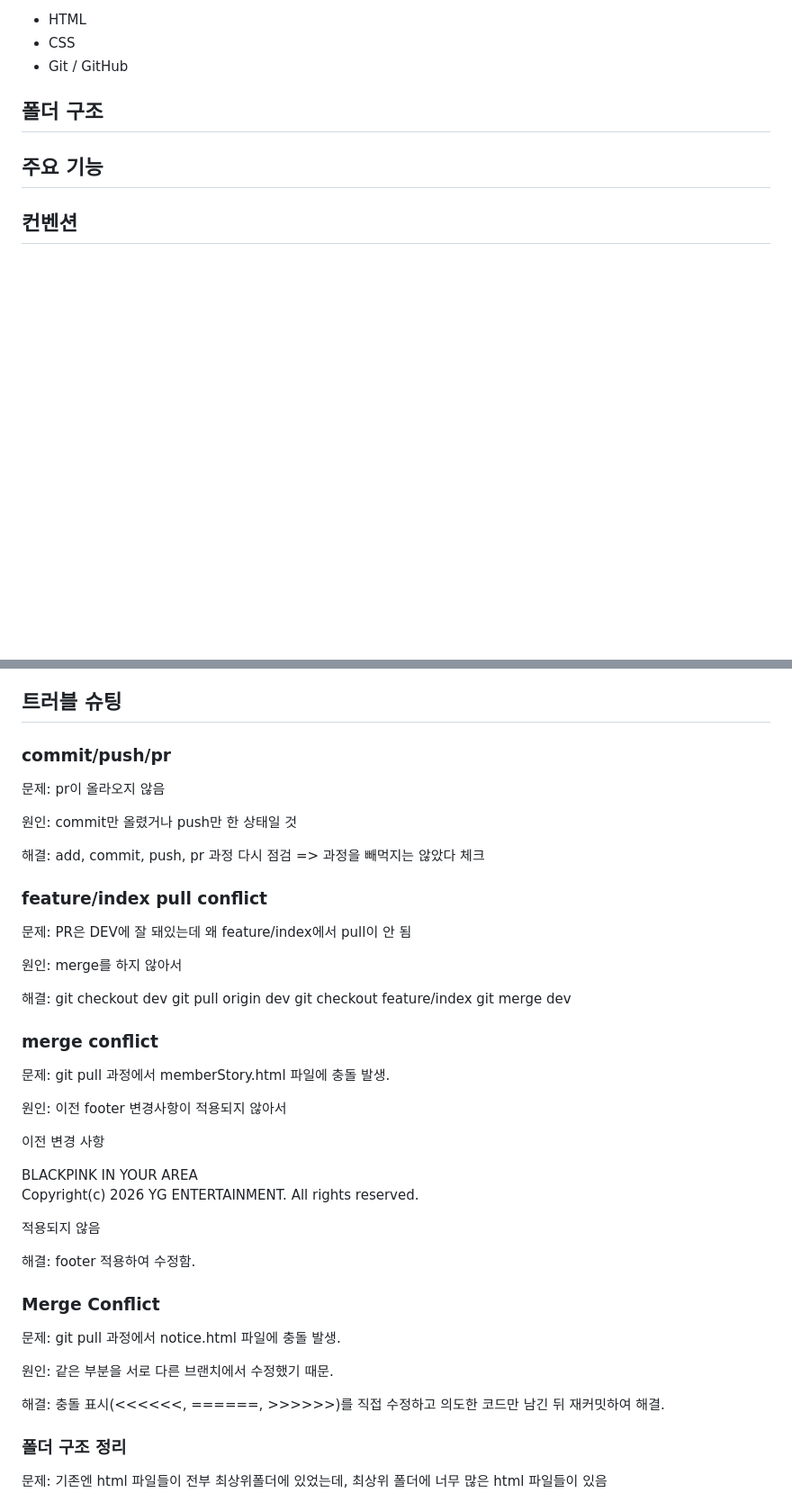
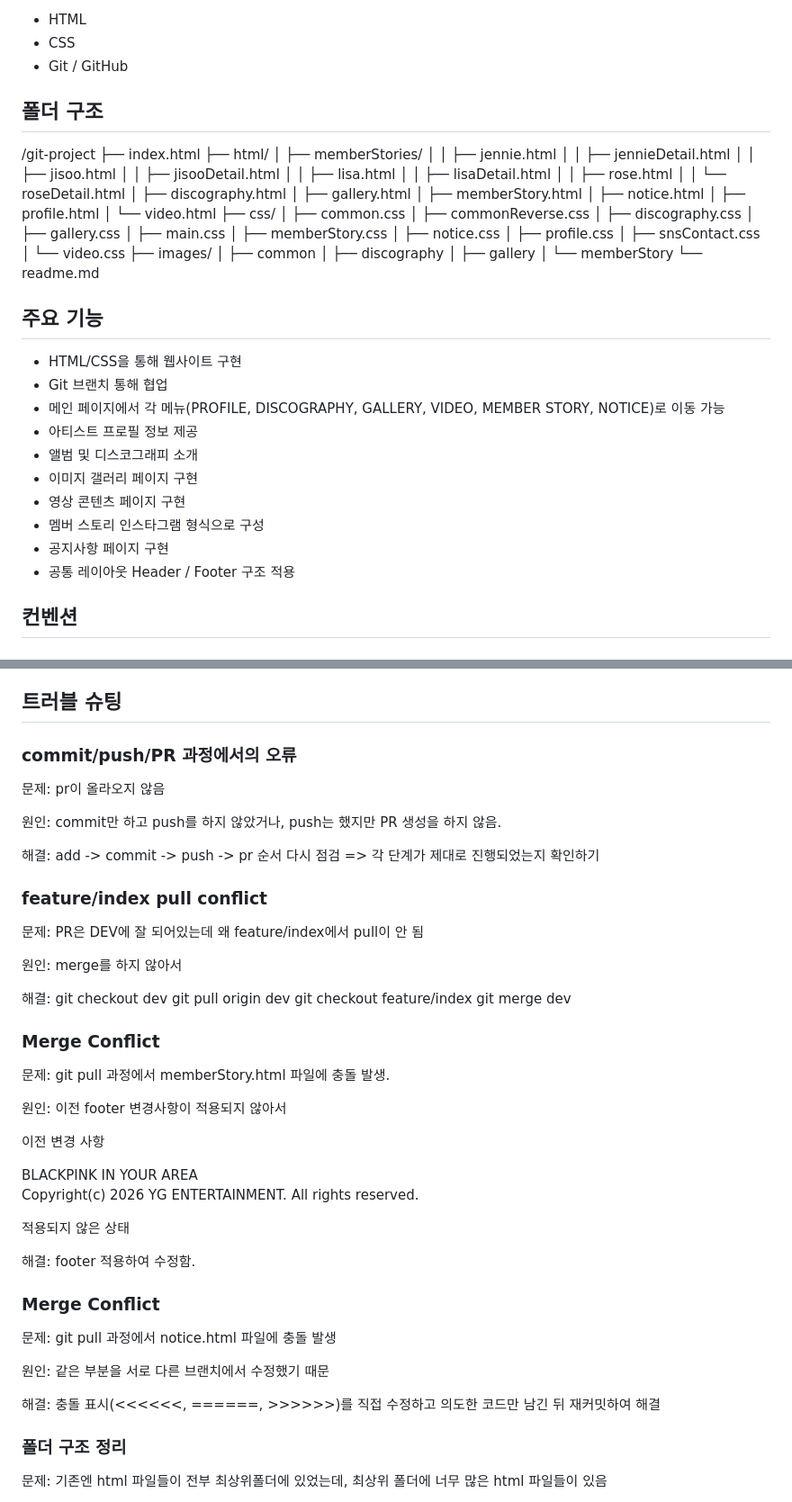
Before and after one commit to HanChangGyu/git-project, a Markdown page: readme.md, 2 parts joined by grey strips. Shown at 90% size. Drawn GitHub-style; blank space fills up the shorter version.

Commit message:
docs: README 프로젝트 설명 추가

```diff
--- a/readme.md
+++ b/readme.md
@@ -33,7 +35,54 @@ BLACKPINK 팬 페이지 만들기(GIT & GITHUB 이용해서 협업 프로젝트)
 
 ## 폴더 구조
 
+/git-project
+├── index.html
+├── html/
+│ ├── memberStories/
+│ │ ├── jennie.html
+│ │ ├── jennieDetail.html
+│ │ ├── jisoo.html
+│ │ ├── jisooDetail.html
+│ │ ├── lisa.html
+│ │ ├── lisaDetail.html
+│ │ ├── rose.html
+│ │ └── roseDetail.html
+│ ├── discography.html
+│ ├── gallery.html
+│ ├── memberStory.html
+│ ├── notice.html
+│ ├── profile.html
+│ └── video.html
+├── css/
+│ ├── common.css
+│ ├── commonReverse.css
+│ ├── discography.css
+│ ├── gallery.css
+│ ├── main.css
+│ ├── memberStory.css
+│ ├── notice.css
+│ ├── profile.css
+│ ├── snsContact.css
+│ └── video.css
+├── images/
+│ ├── common
+│ ├── discography
+│ ├── gallery
+│ └── memberStory
+└── readme.md
+
 ## 주요 기능
+
+- HTML/CSS을 통해 웹사이트 구현
+- Git 브랜치 통해 협업
+- 메인 페이지에서 각 메뉴(PROFILE, DISCOGRAPHY, GALLERY, VIDEO, MEMBER STORY, NOTICE)로 이동 가능
+- 아티스트 프로필 정보 제공
+- 앨범 및 디스코그래피 소개
+- 이미지 갤러리 페이지 구현
+- 영상 콘텐츠 페이지 구현
+- 멤버 스토리 인스타그램 형식으로 구성
+- 공지사항 페이지 구현
+- 공통 레이아웃 Header / Footer 구조 적용
 
 ## 컨벤션
 
@@ -70,21 +119,21 @@ css 폴더에 모든 css 파일 넣음. html에서 style 하신 분들 css 파
 
 ## 트러블 슈팅
 
-### commit/push/pr
+### commit/push/PR 과정에서의 오류
 
 문제:
 pr이 올라오지 않음
 
 원인:
-commit만 올렸거나 push만 한 상태일 것
+commit만 하고 push를 하지 않았거나, push는 했지만 PR 생성을 하지 않음.
 
 해결:
-add, commit, push, pr 과정 다시 점검 => 과정을 빼먹지는 않았다 체크
+add -> commit -> push -> pr 순서 다시 점검 => 각 단계가 제대로 진행되었는지 확인하기
 
 ### feature/index pull conflict
 
 문제:
-PR은 DEV에 잘 돼있는데 왜 feature/index에서 pull이 안 됨
+PR은 DEV에 잘 되어있는데 왜 feature/index에서 pull이 안 됨
 
 원인:
 merge를 하지 않아서
@@ -95,7 +144,7 @@ git pull origin dev
 git checkout feature/index
 git merge dev
 
-### merge conflict
+### Merge Conflict
 
 문제: git pull 과정에서 memberStory.html 파일에 충돌 발생.
 
@@ -111,7 +160,7 @@ git merge dev
       </p>
     </footer>
 
-적용되지 않음
+적용되지 않은 상태
 
 <footer></footer>
 
@@ -120,12 +169,12 @@ footer 적용하여 수정함.
 
 ### Merge Conflict
 
-문제: git pull 과정에서 notice.html 파일에 충돌 발생.
+문제: git pull 과정에서 notice.html 파일에 충돌 발생
 
-원인: 같은 부분을 서로 다른 브랜치에서 수정했기 때문.
+원인: 같은 부분을 서로 다른 브랜치에서 수정했기 때문
 
 해결: 충돌 표시(<<<<<<, ======, >>>>>>)를 직접 수정하고
-의도한 코드만 남긴 뒤 재커밋하여 해결.
+의도한 코드만 남긴 뒤 재커밋하여 해결
 
 ### 폴더 구조 정리
 
```
Also changed, not shown: other parts of readme.md (+22 -8 lines).
